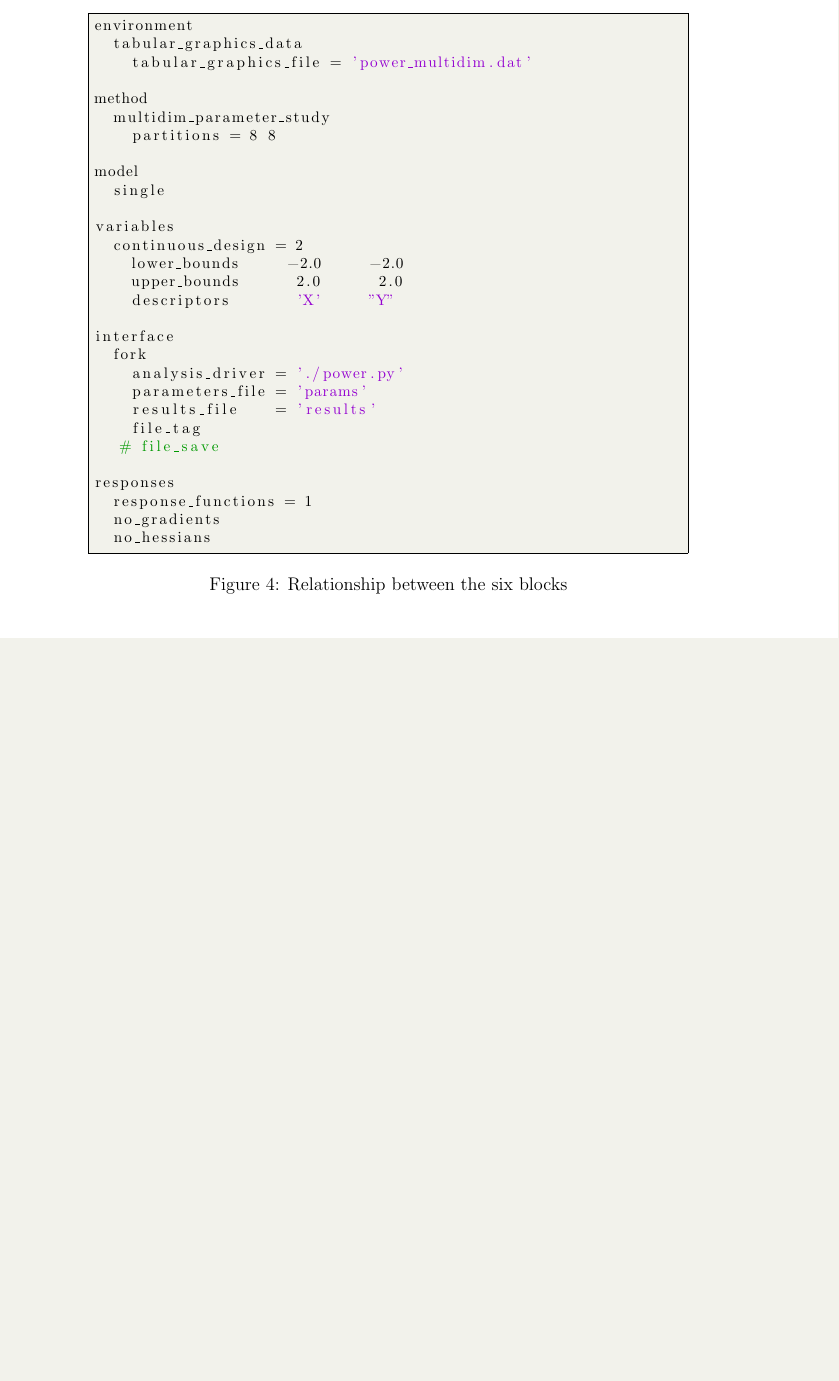
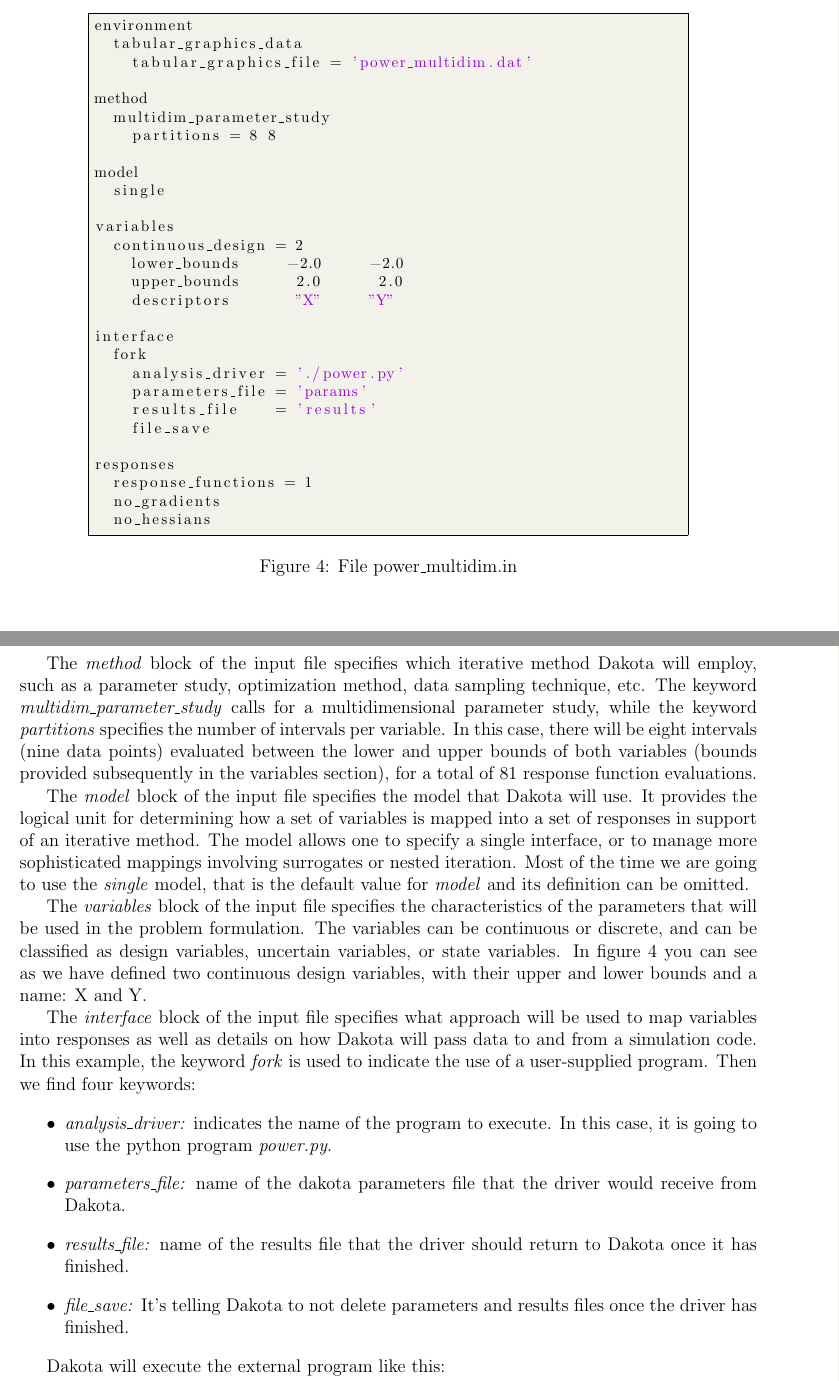
Before and after one commit to rgrima/DakotaDoc, a LaTeX thesis (dakotatheory.tex): part of page 5 of 6 before the commit and two parts of pages 5 and 6 of 7 after it, the two joined at a grey line, cut so that both start at the same text, the shorter picture padded with empty space. Compiled offline with pdfLaTeX.

Commit message:
Chapter 2.3 finished.

```diff
--- a/dakotatheory.tex
+++ b/dakotatheory.tex
@@ -214,22 +219,21 @@ variables
   continuous_design = 2
     lower_bounds     -2.0     -2.0
     upper_bounds      2.0      2.0
-    descriptors       'X'     "Y"
+    descriptors       "X"     "Y"
 
 interface
   fork
     analysis_driver = './power.py'
     parameters_file = 'params'
     results_file    = 'results'
-    file_tag
-   # file_save
+    file_save
 
 responses
   response_functions = 1
   no_gradients
   no_hessians
 \end{lstlisting}
-\caption{Relationship between the six blocks}
+\caption{File power\_multidim.in}
 \label{fig:PoMuCode}
 \end{figure}
 
@@ -246,2 +250,20 @@ The first block that we can find in the file is \textit{environment}. This keywo
 
-%\begin{appendices}
+The \textit{method} block of the input file specifies which iterative method Dakota will employ, such as a parameter study, optimization method, data sampling technique, etc. The keyword \textit{multidim\_parameter\_study} calls for a multidimensional parameter study, while the keyword \textit{partitions} specifies the number of intervals per variable. In this case, there will be eight intervals (nine data points) evaluated between the lower and upper bounds of both variables (bounds provided subsequently in the variables section), for a total of 81 response function evaluations.
+
+The \textit{model} block of the input file specifies the model that Dakota will use. It provides the logical unit for determining how a set of variables is mapped into a set of responses in support of an iterative method. The model allows one to specify a single interface, or to manage more sophisticated mappings involving surrogates or nested iteration.
+Most of the time we are going to use the \textit{single} model, that is the default value for \textit{model} and its definition can be omitted.
+
+The \textit{variables} block of the input file specifies the characteristics of the parameters that will be used in the problem formulation. The variables can be continuous or discrete, and can be classified as design variables, uncertain variables, or state variables. In figure \ref{fig:PoMuCode} you can see as we have defined two continuous design variables, with their upper and lower bounds and a name: X and Y.
+
+The \textit{interface} block of the input file specifies what approach will be used to map variables into responses as well as details on how Dakota will pass data to and from a simulation code. In this example, the keyword \textit{fork} is used to indicate the use of a user-supplied program. Then we find four keywords:
+\begin{itemize}
+\item \textit{analysis\_driver:} indicates the name of the program to execute. In this case, it is going to use the python program \textit{power.py}.
+\item \textit{parameters\_file:} name of the dakota parameters file that the driver would receive from Dakota.
+\item \textit{results\_file:} name of the results file that the driver should return to Dakota once it has finished.
+\item \textit{file\_save:} It's telling Dakota to not delete parameters and results files once the driver has finished.
+\end{itemize}
+
+Dakota will execute the external program like this:
+
+\begin{lstlisting}[style=MyCodeStyle,language=bash]
+./power.py params.$i results.$i
```
Also changed, not shown: dakotatheory.pdf, dakotatheory.tex (61 more changed lines).
